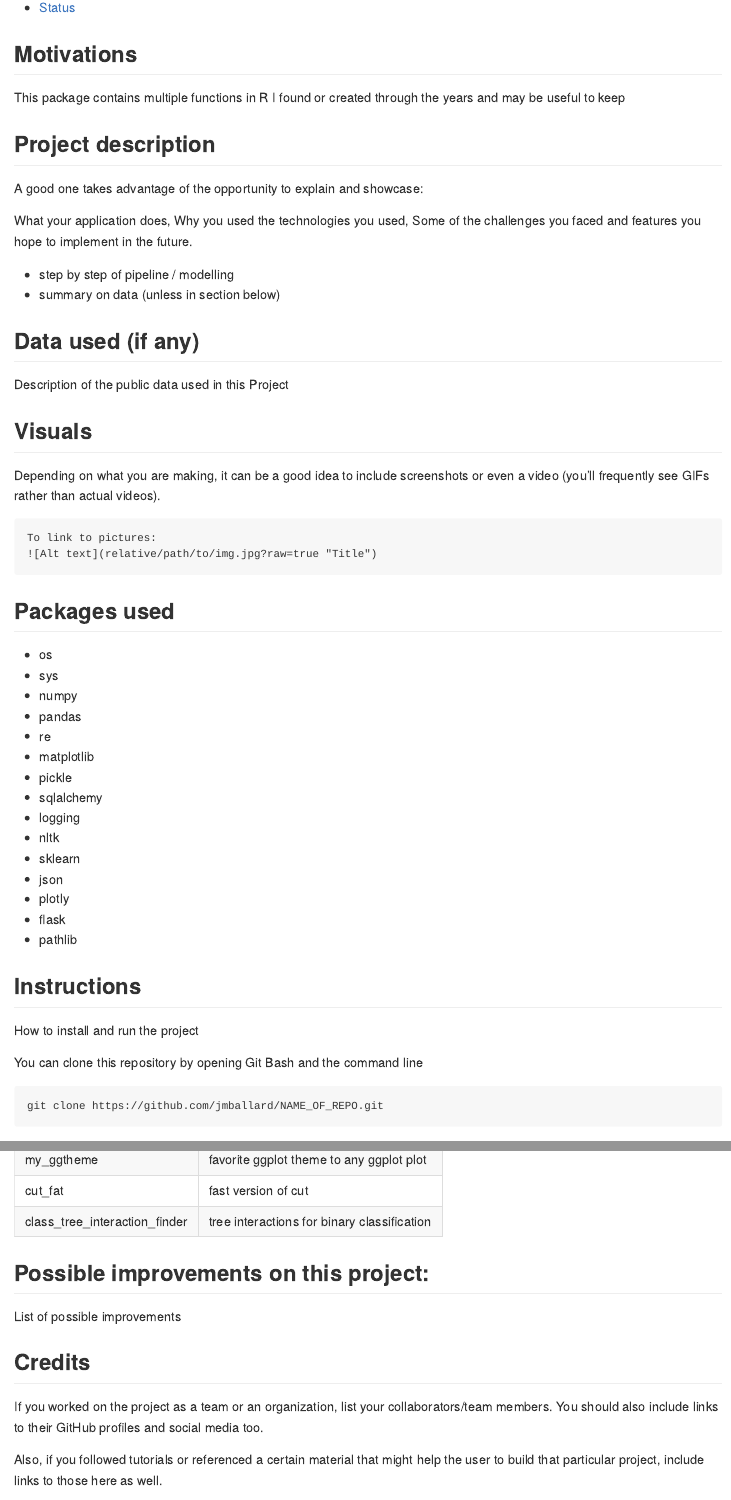
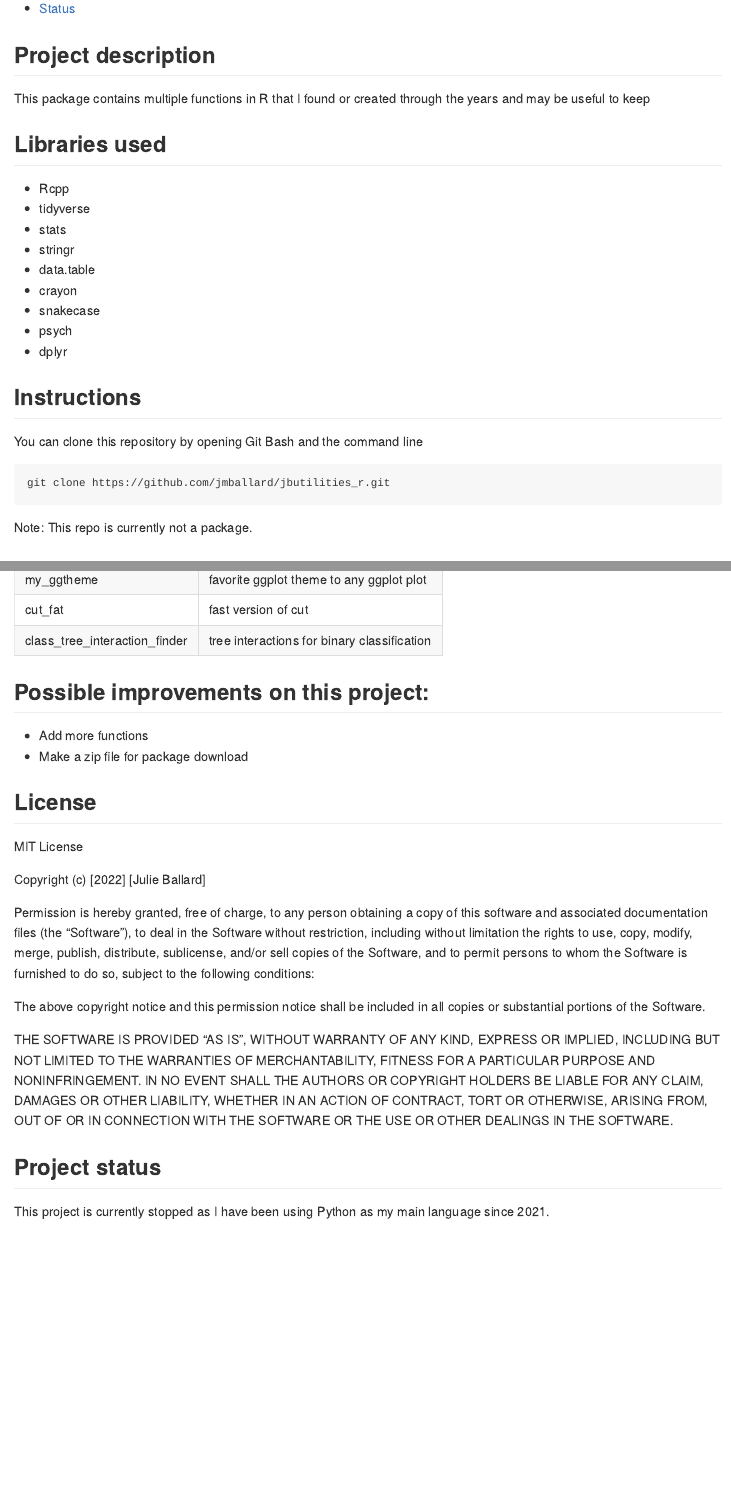
Before and after one commit to bronnimannj/jbutilities_r, an R Markdown document (README.Rmd): the page in a window 1100 px wide, from 460 px down before the commit and from 340 px down after it, so that both start at the same text, and a second part further down, joined at a grey line. Rendered offline with R 4.5, knitr and Pandoc, with nearby package versions.

Commit message:
update README

````diff
--- a/README.Rmd
+++ b/README.Rmd
@@ -35,60 +29,32 @@ knitr::opts_chunk$set(
-## Motivations <a name="motivations"></a>
-
-This package contains multiple functions in R I found or created through the years and may be useful to keep
 
 
 ## Project description <a name="description"></a>
 
-A good one takes advantage of the opportunity to explain and showcase:
-
-What your application does,
-Why you used the technologies you used,
-Some of the challenges you faced and features you hope to implement in the future.
-
-- step by step of pipeline / modelling
-- summary on data (unless in section below)
+This package contains multiple functions in R that I found or created through the years and may be useful to keep
 
 
-## Data used (if any) <a name="data"></a>
 
-Description of the public data used in this Project
+## Libraries used <a name="packages_used"></a>
 
-## Visuals <a name="visuals"></a>
-
-Depending on what you are making, it can be a good idea to include screenshots or even a video (you'll frequently see GIFs rather than actual videos).
-
-```text
-To link to pictures:
-![Alt text](relative/path/to/img.jpg?raw=true "Title")
-```
-
-## Packages used <a name="packages_used"></a>
-
-- os
-- sys
-- numpy
-- pandas
-- re
-- matplotlib
-- pickle
-- sqlalchemy
-- logging
-- nltk
-- sklearn
-- json
-- plotly
-- flask
-- pathlib
+- Rcpp
+- tidyverse
+- stats
+- stringr
+- data.table
+- crayon
+- snakecase
+- psych
+- dplyr
 
 ## Instructions <a name="instructions"></a>
-
-How to install and run the project
 
 You can clone this repository by opening Git Bash and the command line
 
 ```text
-git clone https://github.com/jmballard/NAME_OF_REPO.git
+git clone https://github.com/jmballard/jbutilities_r.git
 ```
+
+Note: This repo is currently not a package.
 
 ## Files <a name="files"></a>
 
@@ -109,14 +75,8 @@ Here is the content of this repo:
 
 ## Possible improvements on this project: <a name="improvements"></a>
 
-List of possible improvements
-
-
-## Credits <a name="credits"></a>
-
-If you worked on the project as a team or an organization, list your collaborators/team members. You should also include links to their GitHub profiles and social media too.
-
-Also, if you followed tutorials or referenced a certain material that might help the user to build that particular project, include links to those here as well.
+- Add more functions
+- Make a zip file for package download
 
 
 ## License <a name="license"></a>
@@ -149,3 +106,4 @@ Links to any web page if any
 
 ## Project status  <a name="status"></a>
 
+This project is currently stopped as I have been using Python as my main language since 2021.
````
Also changed, not shown: README.md, README.Rmd (12 more changed lines).
